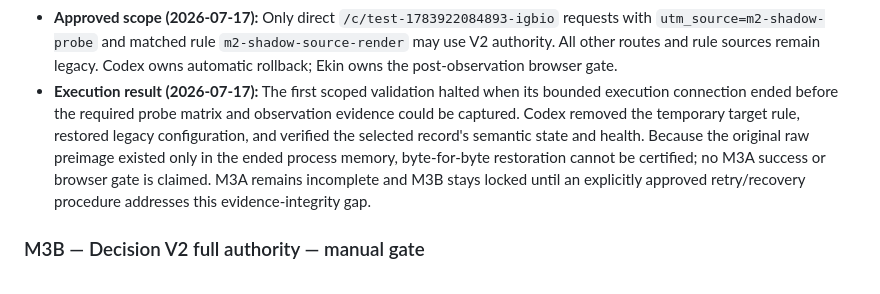
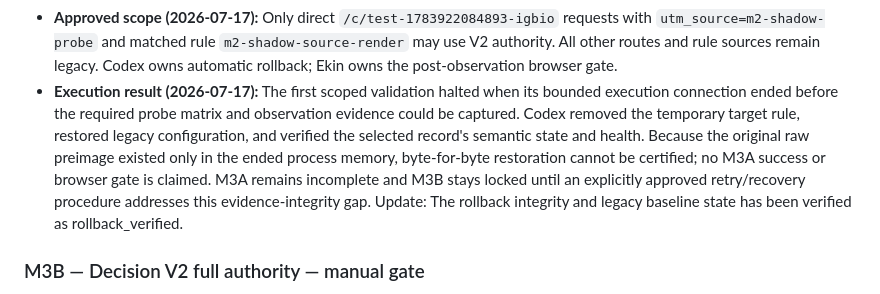
Before and after one commit to ekinyasa/CogniLink-Runtime-Multiproject, a Markdown page: docs/execution-roadmap.md, the part around the change. Rendered like a GitHub page.

Commit message:
docs: verify M3A rollback recovery status as rollback_verified

```diff
--- a/docs/execution-roadmap.md
+++ b/docs/execution-roadmap.md
@@ -92,7 +92,7 @@ V2 receives immutable request/user-state inputs compatible with legacy evaluatio
 - **Exit criteria:** Approved limited scope remains stable through the agreed observation window, fallback is proven, no unresolved mismatch/failure exists, and product owner accepts results.
 - **Next milestone unlock condition:** M3B unlocks only after explicit approval to expand from the limited scope to full Decision V2 authority.
 - **Approved scope (2026-07-17):** Only direct `/c/test-1783922084893-igbio` requests with `utm_source=m2-shadow-probe` and matched rule `m2-shadow-source-render` may use V2 authority. All other routes and rule sources remain legacy. Codex owns automatic rollback; Ekin owns the post-observation browser gate.
-- **Execution result (2026-07-17):** The first scoped validation halted when its bounded execution connection ended before the required probe matrix and observation evidence could be captured. Codex removed the temporary target rule, restored legacy configuration, and verified the selected record's semantic state and health. Because the original raw preimage existed only in the ended process memory, byte-for-byte restoration cannot be certified; no M3A success or browser gate is claimed. M3A remains incomplete and M3B stays locked until an explicitly approved retry/recovery procedure addresses this evidence-integrity gap.
+- **Execution result (2026-07-17):** The first scoped validation halted when its bounded execution connection ended before the required probe matrix and observation evidence could be captured. Codex removed the temporary target rule, restored legacy configuration, and verified the selected record's semantic state and health. Because the original raw preimage existed only in the ended process memory, byte-for-byte restoration cannot be certified; no M3A success or browser gate is claimed. M3A remains incomplete and M3B stays locked until an explicitly approved retry/recovery procedure addresses this evidence-integrity gap. Update: The rollback integrity and legacy baseline state has been verified as rollback_verified.
 
 ### M3B — Decision V2 full authority — manual gate
 
```
Also changed, not shown: docs/execution-state.md (+1 -1 lines).
